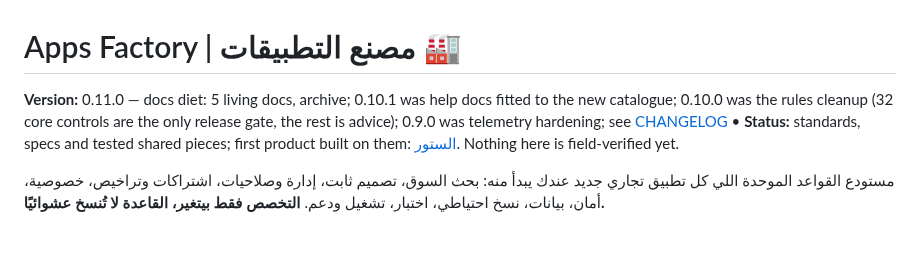
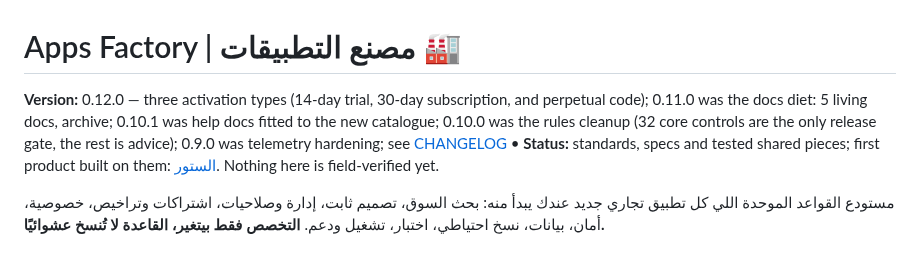
Before and after one commit to coolman1984/Apps-Factory, a Markdown page: README.md, the part around the change. Drawn GitHub-style.

Commit message:
docs: release notes for permanent and monthly licence codes

```diff
--- a/README.md
+++ b/README.md
@@ -1,6 +1,6 @@
 # Apps Factory | مصنع التطبيقات 🏭
 
-**Version:** 0.11.0 — docs diet: 5 living docs, archive; 0.10.1 was help docs fitted to the new catalogue; 0.10.0 was the rules cleanup (32 core controls are the only release gate, the rest is advice); 0.9.0 was telemetry hardening; see [CHANGELOG](CHANGELOG.md) • **Status:** standards, specs and tested shared pieces; first product built on them: [الستور](https://github.com/coolman1984/Store). Nothing here is field-verified yet.
+**Version:** 0.12.0 — three activation types (14-day trial, 30-day subscription, and perpetual code); 0.11.0 was the docs diet: 5 living docs, archive; 0.10.1 was help docs fitted to the new catalogue; 0.10.0 was the rules cleanup (32 core controls are the only release gate, the rest is advice); 0.9.0 was telemetry hardening; see [CHANGELOG](CHANGELOG.md) • **Status:** standards, specs and tested shared pieces; first product built on them: [الستور](https://github.com/coolman1984/Store). Nothing here is field-verified yet.
 
 مستودع القواعد الموحدة اللي كل تطبيق تجاري جديد عندك يبدأ منه: بحث السوق، تصميم ثابت، إدارة وصلاحيات، اشتراكات وتراخيص، خصوصية، أمان، بيانات، نسخ احتياطي، اختبار، تشغيل ودعم. **التخصص فقط بيتغير، القاعدة لا تُنسخ عشوائيًا.**
 
```
